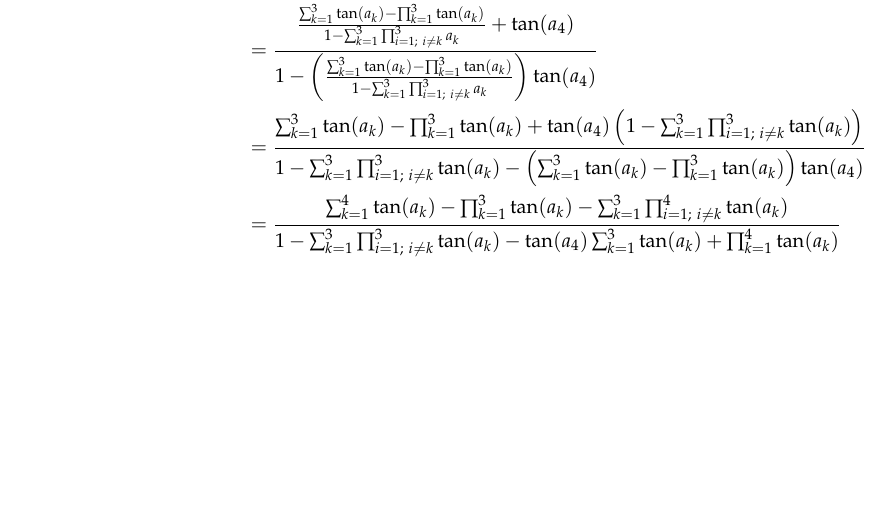
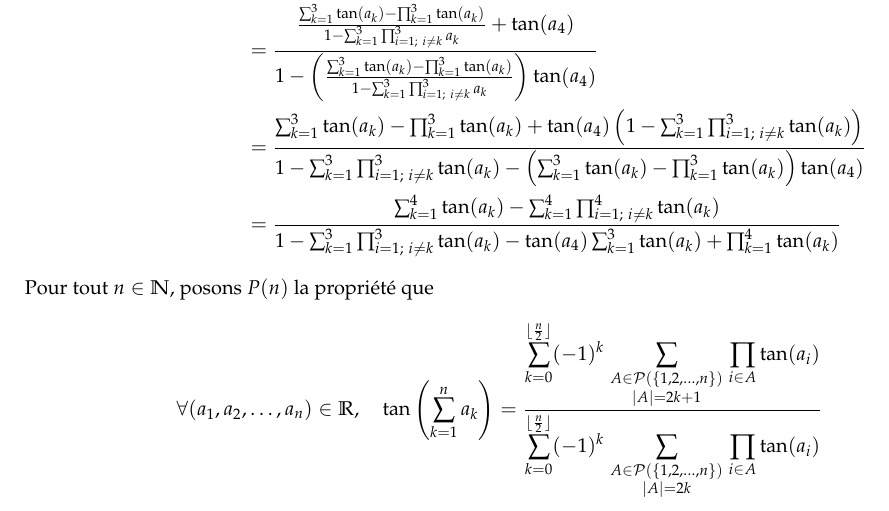
Before and after one commit to PommeBleue/archives-cpge, a LaTeX document (cours/exos/trigo/llg-exos/main.tex): part of page 3 of 3, cut so that both start at the same text, the shorter picture padded with empty space. Compiled offline with pdfLaTeX.

Commit message:
Mise à jour fichier dans dossier trigo.

```diff
--- a/cours/exos/trigo/llg-exos/main.tex
+++ b/cours/exos/trigo/llg-exos/main.tex
@@ -1,5 +1,5 @@
 %! suppress = Unicode
-\documentclass[14pt]{article}
+\documentclass[10pt]{article}
 
 % Math related packages.
 \usepackage{amsfonts, amsthm, amsmath, amssymb, amstext}
@@ -52,9 +52,10 @@
 }
 
 % OPTIONS
-\everymath{\displaystyle}
+\everymath\expandafter{\the\everymath\displaystyle}
 
 % COMMANDS
+\newcommand{\floor}[1]{\lfloor#1\rfloor}
 \newcommand{\pr}[1]{\left(#1\right)}
 \newcommand{\f}[1]{\texttt{#1}}
 \newcommand{\chpt}[1]{\newpage\begin{flushright}\huge\textbf{#1}\end{flushright}}
@@ -174,12 +175,13 @@ Q}}\kern5pt}
                             1-\sum_{k=1}^3\prod_{i=1;\ i\neq k}^3\tan(a_k)-\left(\sum_{k=1}^3\tan(a_k)-\prod_{k=1}^3\tan(a_k)\right)\tan(a_4)
                           }\\
                           &=\frac{
-                            \sum_{k=1}^4\tan(a_k)-\prod_{k=1}^3\tan(a_k)-\sum_{k=1}^3\prod_{i=1;\ i\neq k}^4\tan(a_k)
+                            \sum_{k=1}^4\tan(a_k)-\sum_{k=1}^4\prod_{i=1;\ i\neq k}^4\tan(a_k)
                           }
                           {
                             1-\sum_{k=1}^3\prod_{i=1;\ i\neq k}^3\tan(a_k)-\tan(a_4)\sum_{k=1}^3\tan(a_k)+\prod_{k=1}^4\tan(a_k)
                           }
         \end{align*}
+        Pour tout $n\in\N$, posons $P(n)$ la propriété que \[\forall (a_1,a_2,\dots,a_n)\in\R,\quad \tan\pr{\sum_{k=1}^na_k}=\frac{\displaystyle\sum_{k=0}^{\floor{\frac n2}}(-1)^k\displaystyle\sum_{\begin{smallmatrix}A\in\mathcal{P}(\lb1,2,\dots,n\rb)\\ |A|=2k+1\end{smallmatrix}}\displaystyle\prod_{i\in A}\tan(a_i)}{\displaystyle\sum_{k=0}^{\floor{\frac n2}}(-1)^k\displaystyle\sum_{\begin{smallmatrix}A\in\mathcal{P}(\lb1,2,\dots,n\rb)\\ |A|=2k\end{smallmatrix}}\prod_{i\in A}\tan(a_i)}\]
     \end{enumerate}
 
 \end{document}
```
Also changed, not shown: cours/exos/trigo/llg-exos/main.pdf, 1 other file.
